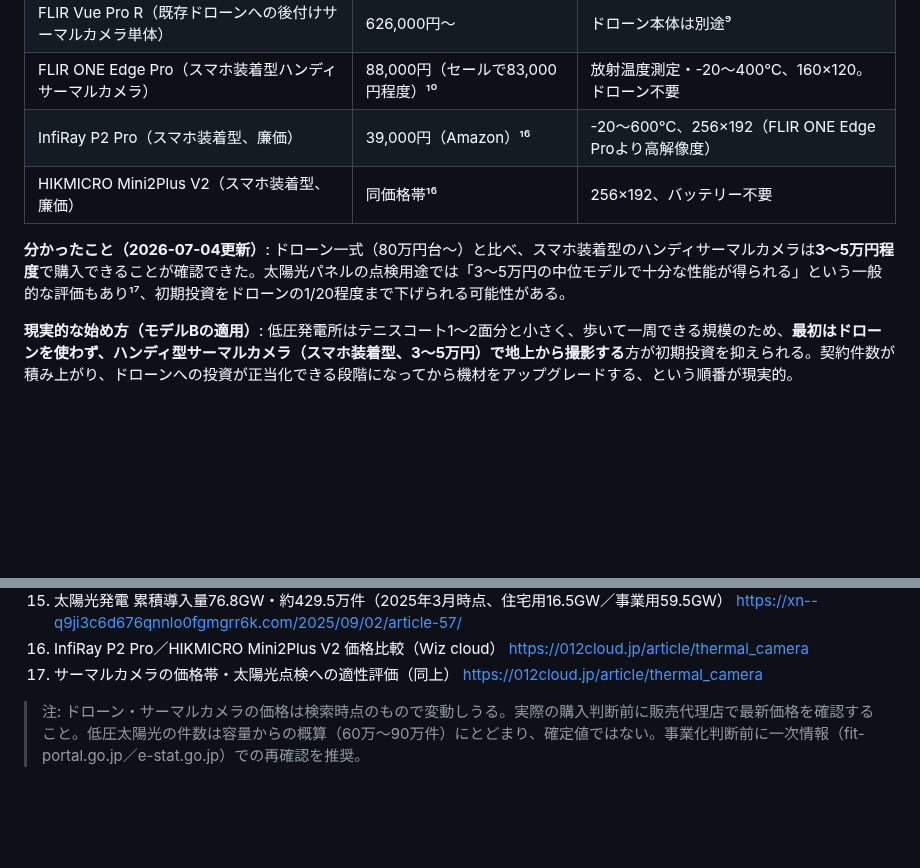
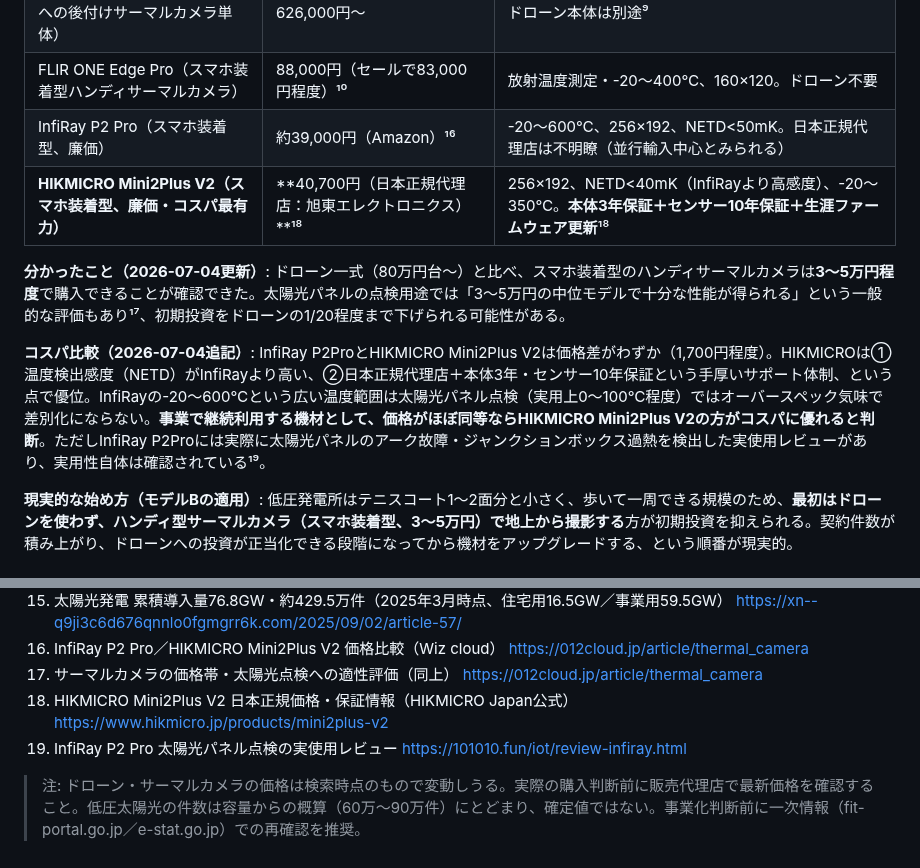
Before and after one commit to ikedaiko6-oss/AI_business_0-1, a Markdown page: research/S1-ai-inspection-equipment.md, 2 parts joined by grey strips. Drawn GitHub-style; blank space fills up the shorter version.

Commit message:
ハンディサーマルカメラのコスパ比較を追記
InfiRay P2 Pro(約39,000円)とHIKMICRO Mini2Plus V2(40,700円)を
NETD・保証体制で比較。価格差はわずかだが、HIKMICROの方が温度
検出感度が高く、日本正規代理店+本体3年/センサー10年保証がある
ため、事業で継続利用する機材としてはHIKMICRO Mini2Plus V2の
方がコスパに優れると判断した。

Co-Authored-By: Claude Fable 5 <noreply@anthropic.com>
Claude-Session: https://claude.ai/code/session_01FqfzBHNVtdWMvUVMq9chY2

```diff
--- a/research/S1-ai-inspection-equipment.md
+++ b/research/S1-ai-inspection-equipment.md
@@ -52,10 +52,12 @@
 | DJI Mavic 3 Thermal（中古・オークション相場） | 約615,500円 | 中古でも高額⁸ |
 | FLIR Vue Pro R（既存ドローンへの後付けサーマルカメラ単体） | 626,000円〜 | ドローン本体は別途⁹ |
 | FLIR ONE Edge Pro（スマホ装着型ハンディサーマルカメラ） | 88,000円（セールで83,000円程度）¹⁰ | 放射温度測定・-20〜400℃、160×120。ドローン不要 |
-| InfiRay P2 Pro（スマホ装着型、廉価） | 39,000円（Amazon）¹⁶ | -20〜600℃、256×192（FLIR ONE Edge Proより高解像度） |
-| HIKMICRO Mini2Plus V2（スマホ装着型、廉価） | 同価格帯¹⁶ | 256×192、バッテリー不要 |
+| InfiRay P2 Pro（スマホ装着型、廉価） | 約39,000円（Amazon）¹⁶ | -20〜600℃、256×192、NETD<50mK。日本正規代理店は不明瞭（並行輸入中心とみられる） |
+| **HIKMICRO Mini2Plus V2（スマホ装着型、廉価・コスパ最有力）** | **40,700円（日本正規代理店：旭東エレクトロニクス）**¹⁸ | 256×192、NETD<40mK（InfiRayより高感度）、-20〜350℃。**本体3年保証＋センサー10年保証＋生涯ファームウェア更新**¹⁸ |
 
 **分かったこと（2026-07-04更新）**: ドローン一式（80万円台〜）と比べ、スマホ装着型のハンディサーマルカメラは**3〜5万円程度**で購入できることが確認できた。太陽光パネルの点検用途では「3〜5万円の中位モデルで十分な性能が得られる」という一般的な評価もあり¹⁷、初期投資をドローンの1/20程度まで下げられる可能性がある。
+
+**コスパ比較（2026-07-04追記）**: InfiRay P2ProとHIKMICRO Mini2Plus V2は価格差がわずか（1,700円程度）。HIKMICROは①温度検出感度（NETD）がInfiRayより高い、②日本正規代理店＋本体3年・センサー10年保証という手厚いサポート体制、という点で優位。InfiRayの-20〜600℃という広い温度範囲は太陽光パネル点検（実用上0〜100℃程度）ではオーバースペック気味で差別化にならない。**事業で継続利用する機材として、価格がほぼ同等ならHIKMICRO Mini2Plus V2の方がコスパに優れると判断**。ただしInfiRay P2Proには実際に太陽光パネルのアーク故障・ジャンクションボックス過熱を検出した実使用レビューがあり、実用性自体は確認されている¹⁹。
 
 **現実的な始め方（モデルBの適用）**: 低圧発電所はテニスコート1〜2面分と小さく、歩いて一周できる規模のため、**最初はドローンを使わず、ハンディ型サーマルカメラ（スマホ装着型、3〜5万円）で地上から撮影する**方が初期投資を抑えられる。契約件数が積み上がり、ドローンへの投資が正当化できる段階になってから機材をアップグレードする、という順番が現実的。
 
@@ -92,5 +94,7 @@
 15. 太陽光発電 累積導入量76.8GW・約429.5万件（2025年3月時点、住宅用16.5GW／事業用59.5GW） https://xn--q9ji3c6d676qnnlo0fgmgrr6k.com/2025/09/02/article-57/
 16. InfiRay P2 Pro／HIKMICRO Mini2Plus V2 価格比較（Wiz cloud） https://012cloud.jp/article/thermal_camera
 17. サーマルカメラの価格帯・太陽光点検への適性評価（同上） https://012cloud.jp/article/thermal_camera
+18. HIKMICRO Mini2Plus V2 日本正規価格・保証情報（HIKMICRO Japan公式） https://www.hikmicro.jp/products/mini2plus-v2
+19. InfiRay P2 Pro 太陽光パネル点検の実使用レビュー https://101010.fun/iot/review-infiray.html
 
 > 注: ドローン・サーマルカメラの価格は検索時点のもので変動しうる。実際の購入判断前に販売代理店で最新価格を確認すること。低圧太陽光の件数は容量からの概算（60万〜90万件）にとどまり、確定値ではない。事業化判断前に一次情報（fit-portal.go.jp／e-stat.go.jp）での再確認を推奨。
```
